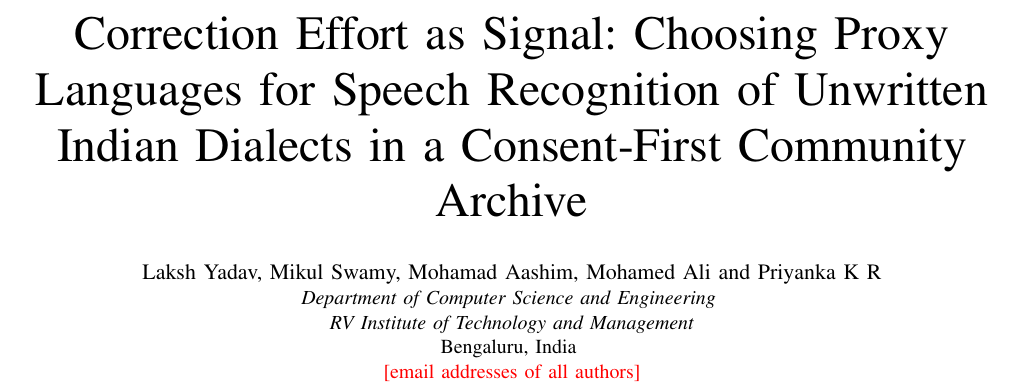
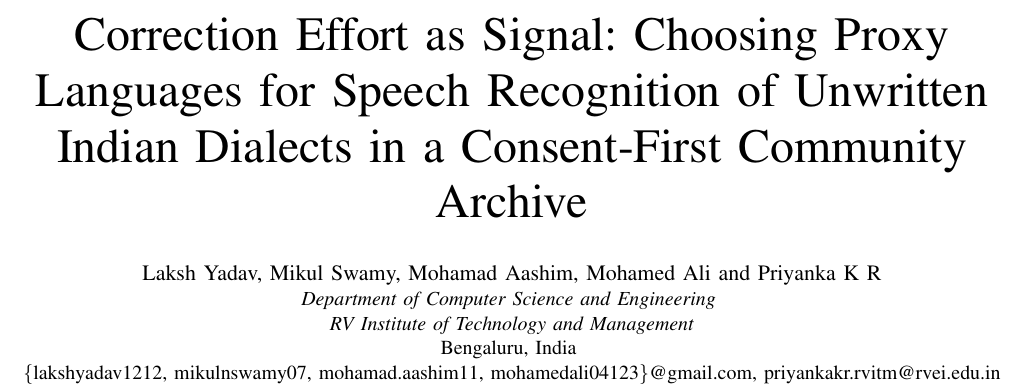
Before and after one commit to Mohamed-Ali-4/SwaraVeda, a LaTeX paper (docs/paper/ieee/SwaraVeda_NCDTE2026.tex): part of page 1 of 4, cut so that both start at the same text. Compiled offline with pdfLaTeX.

Commit message:
Paper: author emails; Word version brought up to date
Adds the authors' email addresses to both versions, numbers references in
order of first citation (IEEE style), and gives the Word version the same
related work, gap statement and built-in proxy selection as the LaTeX one.

Co-Authored-By: Claude Opus 5.5 <noreply@anthropic.com>
Claude-Session: https://claude.ai/code/session_01PMpArZdsd629bbEiEsWqT8

```diff
--- a/docs/paper/ieee/SwaraVeda_NCDTE2026.tex
+++ b/docs/paper/ieee/SwaraVeda_NCDTE2026.tex
@@ -21,7 +21,7 @@
 \IEEEauthorblockA{\textit{Department of Computer Science and Engineering} \\
 \textit{RV Institute of Technology and Management}\\
 Bengaluru, India \\
-\tofill{email addresses of all authors}}
+\{lakshyadav1212, mikulnswamy07, mohamad.aashim11, mohamedali04123\}@gmail.com, priyankakr.rvitm@rvei.edu.in}
 }
 
 \maketitle
```
Also changed, not shown: docs/paper/SwaraVeda_NCDTE2026_paper.pdf, docs/paper/ieee/SwaraVeda_NCDTE2026.pdf, docs/paper/ieee/SwaraVeda_NCDTE2026.tex (10 more changed lines), 3 other files.
